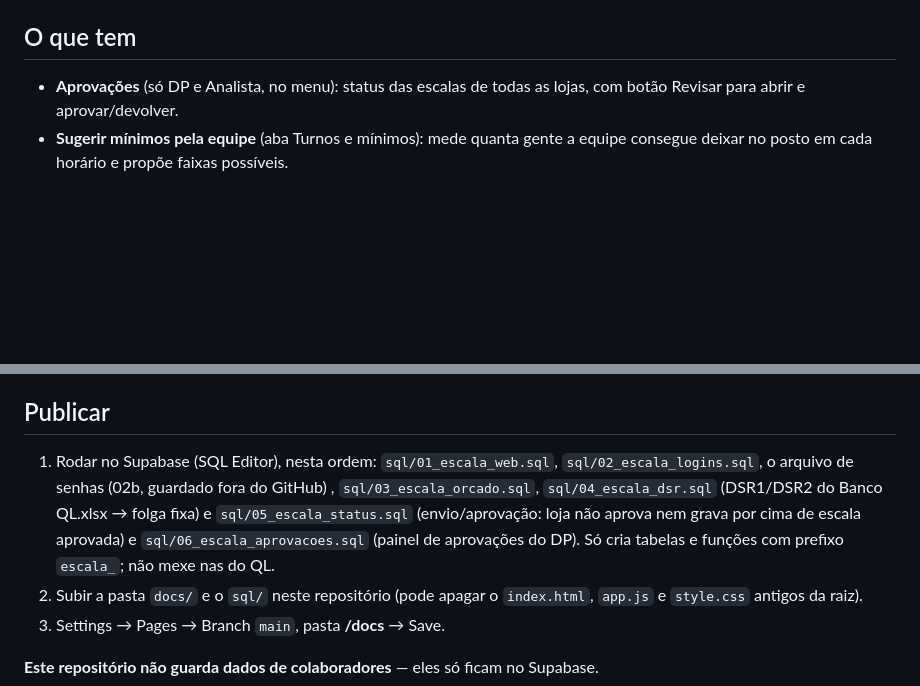
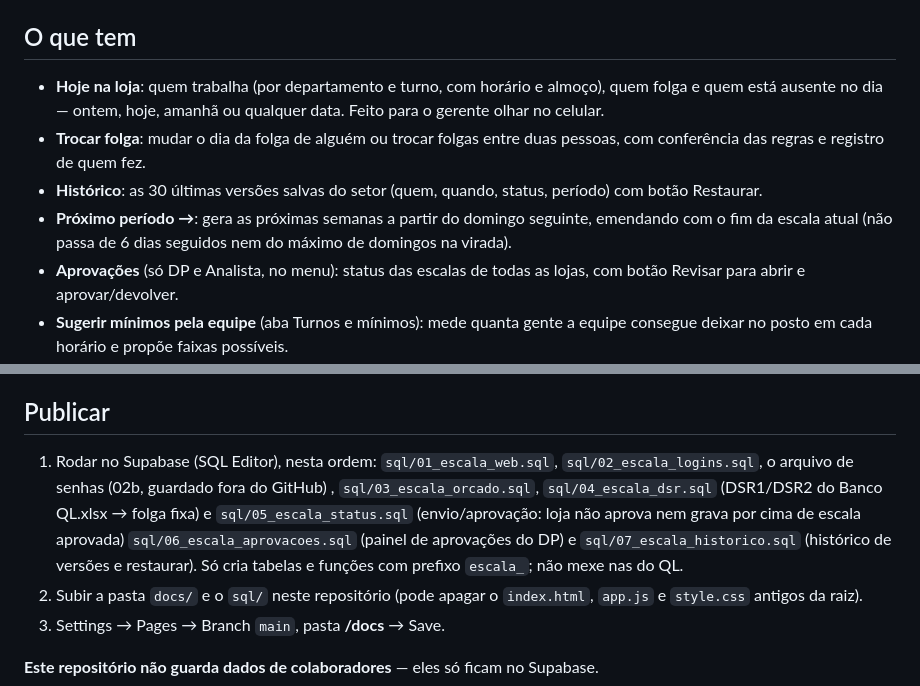
Before and after one commit to Molicenter/Escala-5x2, a Markdown page: README.md, 2 parts joined by grey strips. GitHub-like rendering; blank space fills up the shorter version.

```diff
--- a/README.md
+++ b/README.md
@@ -8,6 +8,10 @@ App estático (HTML/CSS/JS) servido pelo GitHub Pages a partir da pasta `docs/`,
 - **Gravação:** cada loja + setor tem um plano em `escala_planos` (com as 30 versões anteriores em `escala_planos_historico`). Se duas pessoas mexerem ao mesmo tempo, o app avisa antes de gravar por cima.
 
 ## O que tem
+- **Hoje na loja**: quem trabalha (por departamento e turno, com horário e almoço), quem folga e quem está ausente no dia — ontem, hoje, amanhã ou qualquer data. Feito para o gerente olhar no celular.
+- **Trocar folga**: mudar o dia da folga de alguém ou trocar folgas entre duas pessoas, com conferência das regras e registro de quem fez.
+- **Histórico**: as 30 últimas versões salvas do setor (quem, quando, status, período) com botão Restaurar.
+- **Próximo período →**: gera as próximas semanas a partir do domingo seguinte, emendando com o fim da escala atual (não passa de 6 dias seguidos nem do máximo de domingos na virada).
 - **Aprovações** (só DP e Analista, no menu): status das escalas de todas as lojas, com botão Revisar para abrir e aprovar/devolver.
 - **Sugerir mínimos pela equipe** (aba Turnos e mínimos): mede quanta gente a equipe consegue deixar no posto em cada horário e propõe faixas possíveis.
 - **Escala por pessoa**: imprime/PDF com um cartão por funcionário (semanas × dias, horário de cada dia e horas da semana).
@@ -30,7 +34,7 @@ App estático (HTML/CSS/JS) servido pelo GitHub Pages a partir da pasta `docs/`,
 - Imprimir / PDF e baixar planilha (CSV que abre no Excel)
 
 ## Publicar
-1. Rodar no Supabase (SQL Editor), nesta ordem: `sql/01_escala_web.sql`, `sql/02_escala_logins.sql`, o arquivo de senhas (02b, guardado fora do GitHub) , `sql/03_escala_orcado.sql`, `sql/04_escala_dsr.sql` (DSR1/DSR2 do Banco QL.xlsx → folga fixa) e `sql/05_escala_status.sql` (envio/aprovação: loja não aprova nem grava por cima de escala aprovada) e `sql/06_escala_aprovacoes.sql` (painel de aprovações do DP). Só cria tabelas e funções com prefixo `escala_`; não mexe nas do QL.
+1. Rodar no Supabase (SQL Editor), nesta ordem: `sql/01_escala_web.sql`, `sql/02_escala_logins.sql`, o arquivo de senhas (02b, guardado fora do GitHub) , `sql/03_escala_orcado.sql`, `sql/04_escala_dsr.sql` (DSR1/DSR2 do Banco QL.xlsx → folga fixa) e `sql/05_escala_status.sql` (envio/aprovação: loja não aprova nem grava por cima de escala aprovada) `sql/06_escala_aprovacoes.sql` (painel de aprovações do DP) e `sql/07_escala_historico.sql` (histórico de versões e restaurar). Só cria tabelas e funções com prefixo `escala_`; não mexe nas do QL.
 2. Subir a pasta `docs/` e o `sql/` neste repositório (pode apagar o `index.html`, `app.js` e `style.css` antigos da raiz).
 3. Settings → Pages → Branch `main`, pasta **/docs** → Save.
 
```
